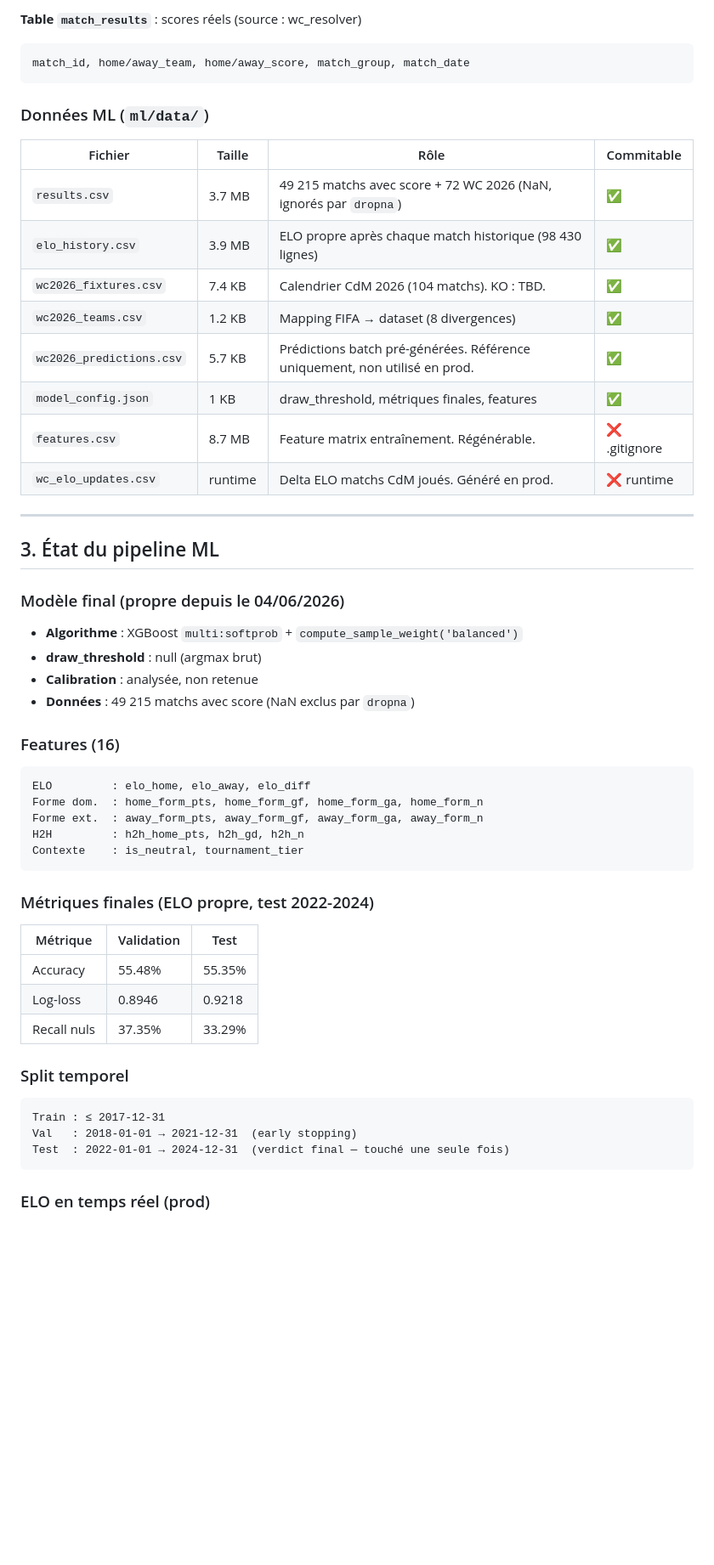
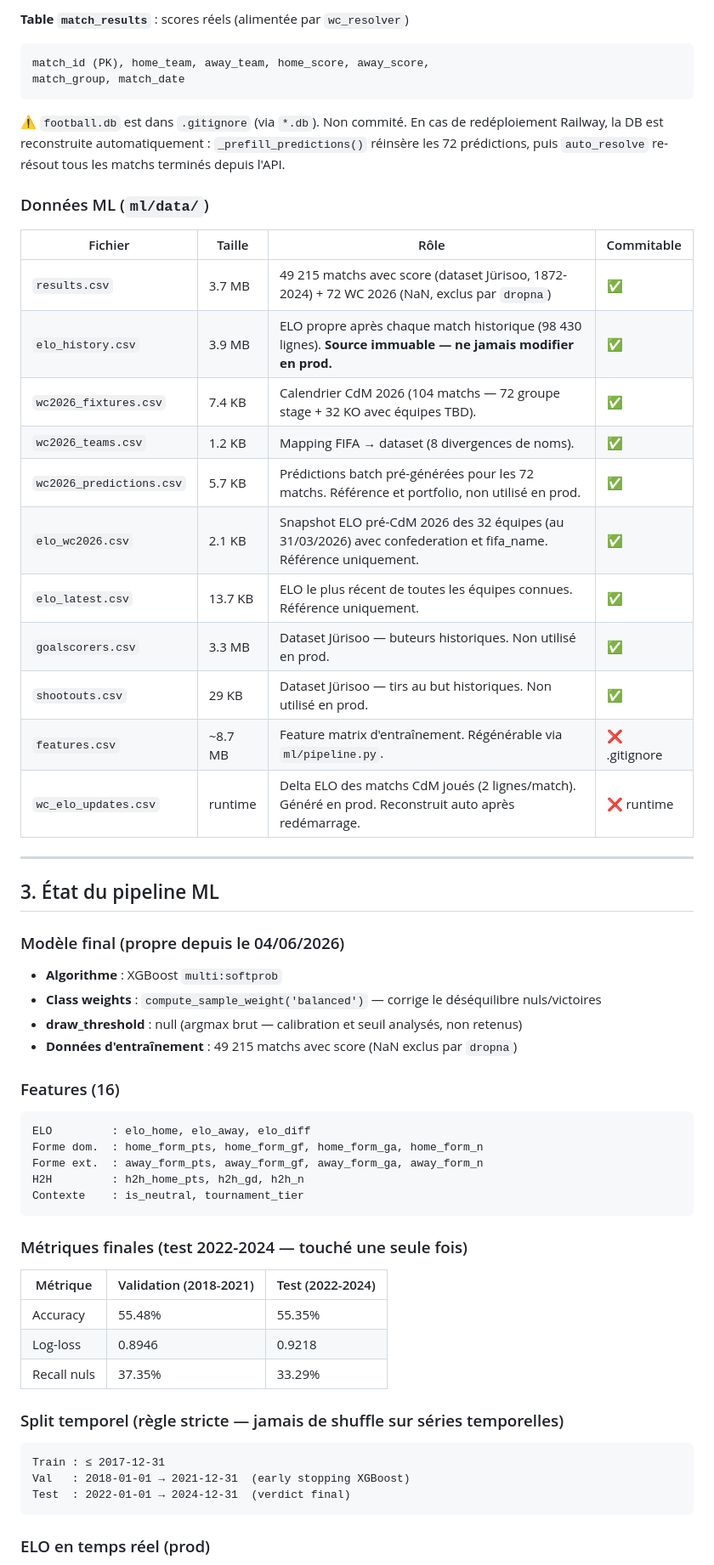
Before and after one commit to GHmysa/predictions-football-bot, a Markdown page: PROJECT_STATE.md, the part around one of its changes. Shown at 85% size. Drawn GitHub-style; blank space fills up the shorter version.

````diff
--- a/PROJECT_STATE.md
+++ b/PROJECT_STATE.md
@@ -115,32 +136,38 @@ actual_result, is_correct_result, created_at, resolved_at
 ```
 
-**Table `match_results`** : scores réels (source : wc_resolver)
+**Table `match_results`** : scores réels (alimentée par `wc_resolver`)
 ```
-match_id, home/away_team, home/away_score, match_group, match_date
+match_id (PK), home_team, away_team, home_score, away_score,
+match_group, match_date
 ```
+
+⚠️ `football.db` est dans `.gitignore` (via `*.db`). Non commité. En cas de redéploiement Railway, la DB est reconstruite automatiquement : `_prefill_predictions()` réinsère les 72 prédictions, puis `auto_resolve` re-résout tous les matchs terminés depuis l'API.
 
 ### Données ML (`ml/data/`)
 
 | Fichier | Taille | Rôle | Commitable |
 |---|---|---|---|
-| `results.csv` | 3.7 MB | 49 215 matchs avec score + 72 WC 2026 (NaN, ignorés par `dropna`) | ✅ |
-| `elo_history.csv` | 3.9 MB | ELO propre après chaque match historique (98 430 lignes) | ✅ |
-| `wc2026_fixtures.csv` | 7.4 KB | Calendrier CdM 2026 (104 matchs). KO : TBD. | ✅ |
-| `wc2026_teams.csv` | 1.2 KB | Mapping FIFA → dataset (8 divergences) | ✅ |
-| `wc2026_predictions.csv` | 5.7 KB | Prédictions batch pré-générées. Référence uniquement, non utilisé en prod. | ✅ |
-| `model_config.json` | 1 KB | draw_threshold, métriques finales, features | ✅ |
-| `features.csv` | 8.7 MB | Feature matrix entraînement. Régénérable. | ❌ .gitignore |
-| `wc_elo_updates.csv` | runtime | Delta ELO matchs CdM joués. Généré en prod. | ❌ runtime |
+| `results.csv` | 3.7 MB | 49 215 matchs avec score (dataset Jürisoo, 1872-2024) + 72 WC 2026 (NaN, exclus par `dropna`) | ✅ |
+| `elo_history.csv` | 3.9 MB | ELO propre après chaque match historique (98 430 lignes). **Source immuable — ne jamais modifier en prod.** | ✅ |
+| `wc2026_fixtures.csv` | 7.4 KB | Calendrier CdM 2026 (104 matchs — 72 groupe stage + 32 KO avec équipes TBD). | ✅ |
+| `wc2026_teams.csv` | 1.2 KB | Mapping FIFA → dataset (8 divergences de noms). | ✅ |
+| `wc2026_predictions.csv` | 5.7 KB | Prédictions batch pré-générées pour les 72 matchs. Référence et portfolio, non utilisé en prod. | ✅ |
+| `elo_wc2026.csv` | 2.1 KB | Snapshot ELO pré-CdM 2026 des 32 équipes (au 31/03/2026) avec confederation et fifa_name. Référence uniquement. | ✅ |
+| `elo_latest.csv` | 13.7 KB | ELO le plus récent de toutes les équipes connues. Référence uniquement. | ✅ |
+| `goalscorers.csv` | 3.3 MB | Dataset Jürisoo — buteurs historiques. Non utilisé en prod. | ✅ |
+| `shootouts.csv` | 29 KB | Dataset Jürisoo — tirs au but historiques. Non utilisé en prod. | ✅ |
+| `features.csv` | ~8.7 MB | Feature matrix d'entraînement. Régénérable via `ml/pipeline.py`. | ❌ .gitignore |
+| `wc_elo_updates.csv` | runtime | Delta ELO des matchs CdM joués (2 lignes/match). Généré en prod. Reconstruit auto après redémarrage. | ❌ runtime |
 
 ---
 
 ## 3. État du pipeline ML
 
 ### Modèle final (propre depuis le 04/06/2026)
-- **Algorithme** : XGBoost `multi:softprob` + `compute_sample_weight('balanced')`
-- **draw_threshold** : null (argmax brut)
-- **Calibration** : analysée, non retenue
-- **Données** : 49 215 matchs avec score (NaN exclus par `dropna`)
+- **Algorithme** : XGBoost `multi:softprob`
+- **Class weights** : `compute_sample_weight('balanced')` — corrige le déséquilibre nuls/victoires
+- **draw_threshold** : null (argmax brut — calibration et seuil analysés, non retenus)
+- **Données d'entraînement** : 49 215 matchs avec score (NaN exclus par `dropna`)
 
 ### Features (16)
 ```
@@ -151,19 +178,19 @@ H2H         : h2h_home_pts, h2h_gd, h2h_n
 Contexte    : is_neutral, tournament_tier
 ```
 
-### Métriques finales (ELO propre, test 2022-2024)
+### Métriques finales (test 2022-2024 — touché une seule fois)
 
-| Métrique | Validation | Test |
+| Métrique | Validation (2018-2021) | Test (2022-2024) |
 |---|---|---|
 | Accuracy | 55.48% | 55.35% |
 | Log-loss | 0.8946 | 0.9218 |
 | Recall nuls | 37.35% | 33.29% |
 
-### Split temporel
+### Split temporel (règle stricte — jamais de shuffle sur séries temporelles)
 ```
 Train : ≤ 2017-12-31
-Val   : 2018-01-01 → 2021-12-31  (early stopping)
-Test  : 2022-01-01 → 2024-12-31  (verdict final — touché une seule fois)
+Val   : 2018-01-01 → 2021-12-31  (early stopping XGBoost)
+Test  : 2022-01-01 → 2024-12-31  (verdict final)
 ```
 
 ### ELO en temps réel (prod)
````
Also changed, not shown: other parts of PROJECT_STATE.md (+127 -77 lines).
